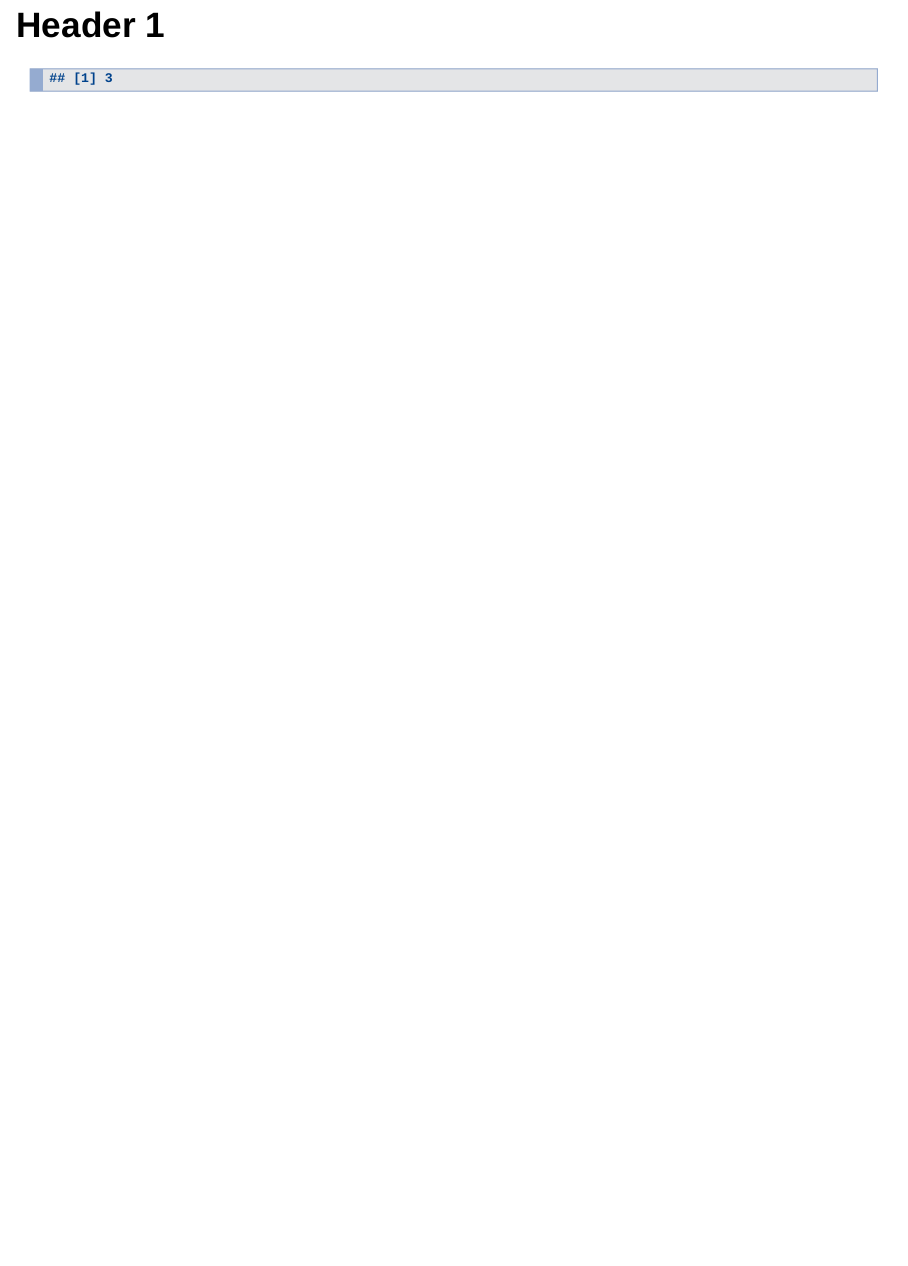
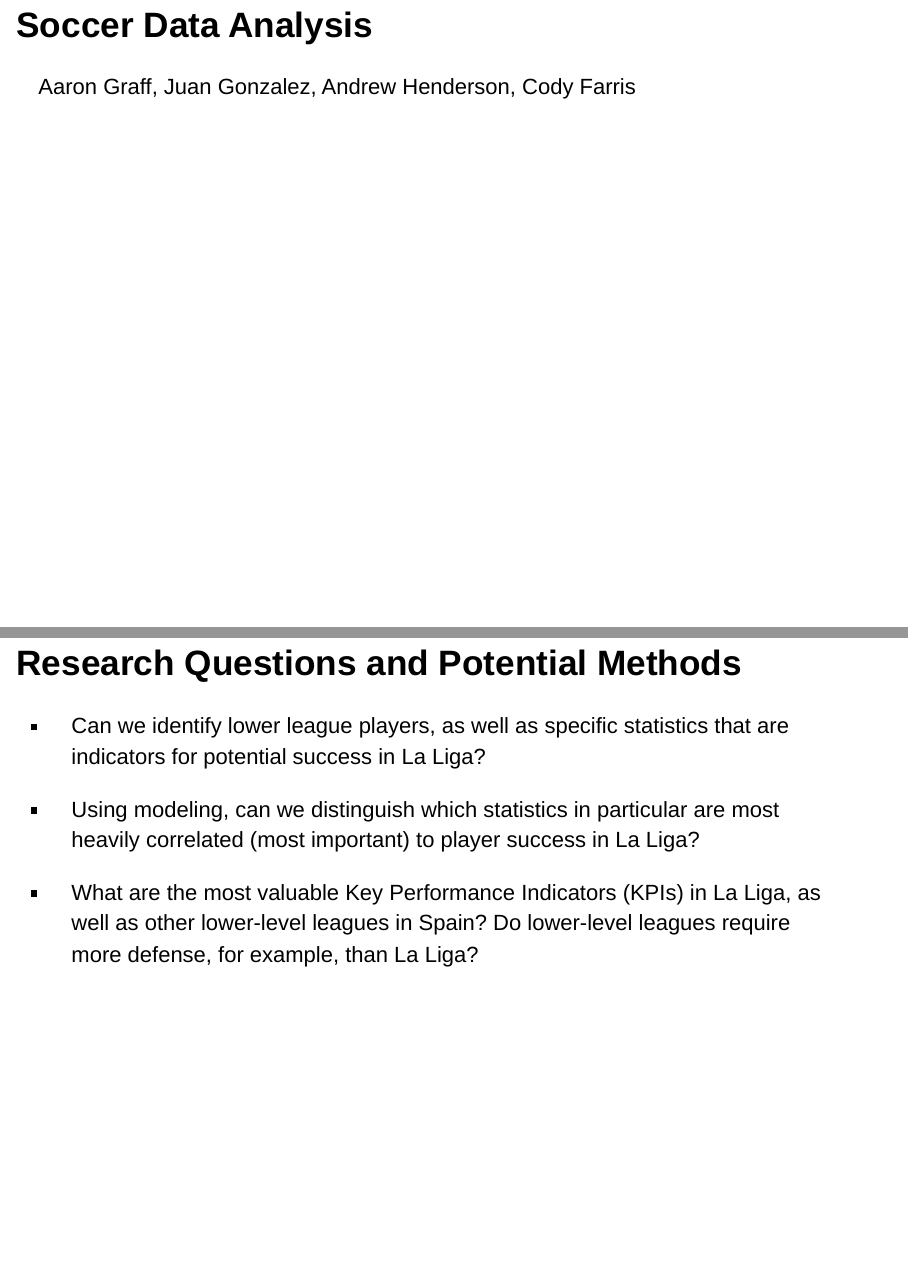
Before and after one commit to HendersonAR/Capstone, an R Markdown document (PresentationDeck1.Rmd): page 2 of 2 before the commit and pages 2 and 3 of 4 after it, the two joined at a grey line. Rendered offline with R 4.5, knitr and Pandoc, with nearby package versions; drawn as Slidy slides in place of the format the file asks for.

Commit message:
Added First Two Slides

````diff
--- a/PresentationDeck1.Rmd
+++ b/PresentationDeck1.Rmd
@@ -9,8 +9,14 @@
 knitr::opts_chunk$set(echo = FALSE)
 ```
 
-# Header 1
-```{r}
-a <- 1+2
-print(a)
-```
+# Soccer Data Analysis
+
+Aaron Graff, Juan Gonzalez, Andrew Henderson, Cody Farris
+
+# Research Questions and Potential Methods
+
+- Can we identify lower league players, as well as specific statistics that are indicators for potential success in La Liga?
+
+- Using modeling, can we distinguish which statistics in particular are most heavily correlated (most important) to player success in La Liga?
+
+- What are the most valuable Key Performance Indicators (KPIs) in La Liga, as well as other lower-level leagues in Spain?  Do lower-level leagues require more defense, for example, than La Liga?
````
Also changed, not shown: PresentationDeck1.Rmd (6 more changed lines), 1 other file.
